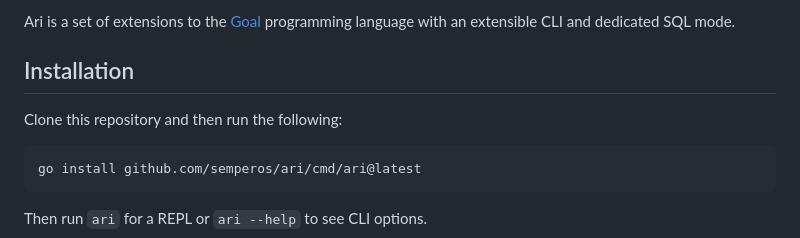
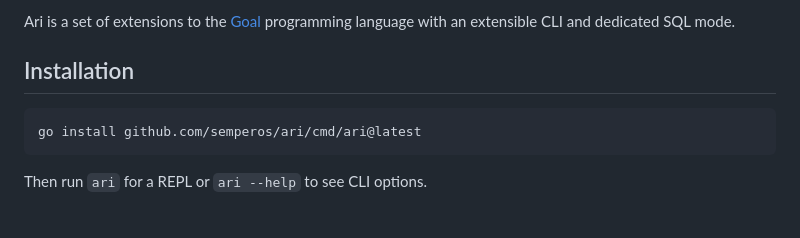
Before and after one commit to semperos/ari, a Markdown page: README.md, the part around the change. Rendered like a GitHub page; blank space fills up the shorter version.

Commit message:
CHANGES and README updates

````diff
--- a/README.md
+++ b/README.md
@@ -5,8 +5,6 @@ Ari stands for **A**rray **R**elational **I**nteractive programming environment.
 Ari is a set of extensions to the [Goal] programming language with an extensible CLI and dedicated SQL mode.
 
 ## Installation
-
-Clone this repository and then run the following:
 
 ```shell
 go install github.com/semperos/ari/cmd/ari@latest
````
Also changed, not shown: CHANGES.md (+5 -0 lines).
